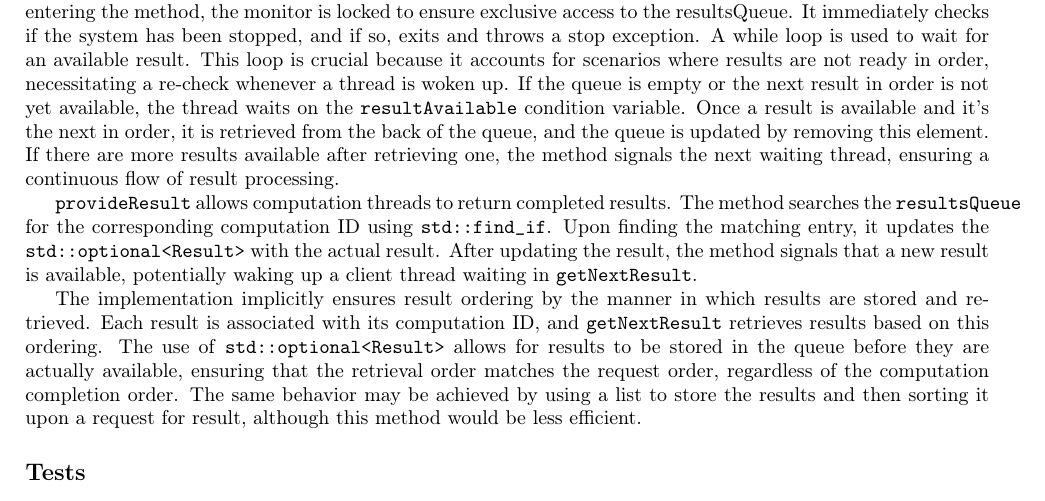
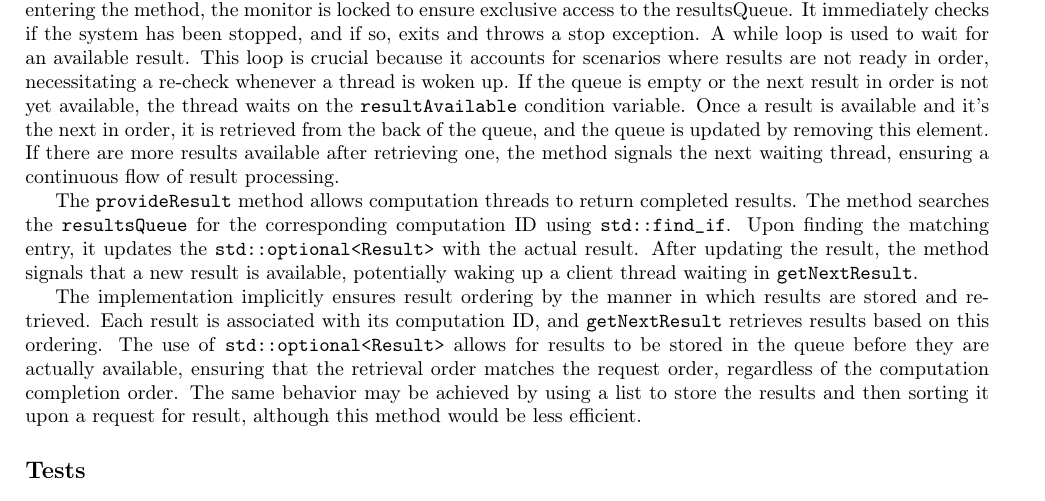
Before and after one commit to a-mango/pco23-lab06, a LaTeX document (rapport.tex): part of page 3 of 5 before the commit and part of page 2 of 4 after it, cut so that both start at the same text. The pictures show the PDF file rapport.pdf that the author committed with the source.

Commit message:
fix: report render issue

```diff
--- a/rapport.tex
+++ b/rapport.tex
@@ -107,7 +105,7 @@
     Once a result is available and it's the next in order, it is retrieved from the back of the queue, and the queue is updated by removing this element.
     If there are more results available after retrieving one, the method signals the next waiting thread, ensuring a continuous flow of result processing.
 
-    \texttt{provideResult} allows computation threads to return completed results.
+    The \texttt{provideResult} method allows computation threads to return completed results.
     The method searches the \texttt{resultsQueue} for the corresponding computation ID using \texttt{std::find\_if}.
     Upon finding the matching entry, it updates the \texttt{std::optional<Result>} with the actual result.
     After updating the result, the method signals that a new result is available, potentially waking up a client thread waiting in \texttt{getNextResult}.
```
Also changed, not shown: rapport.pdf, rapport.tex (2 more changed lines).
